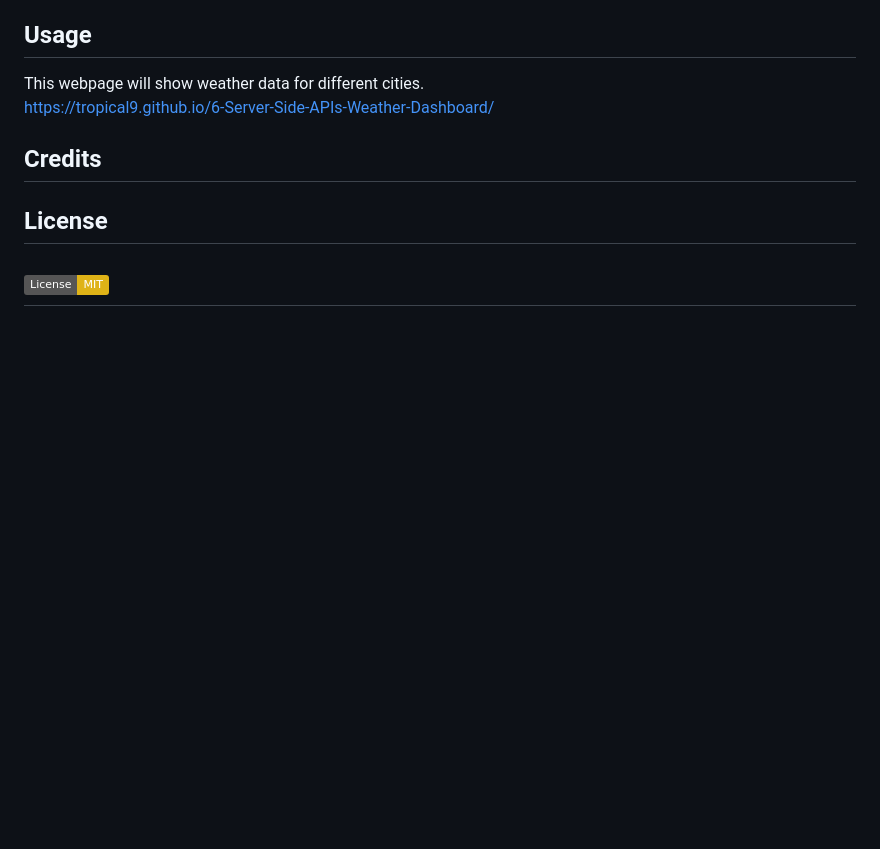
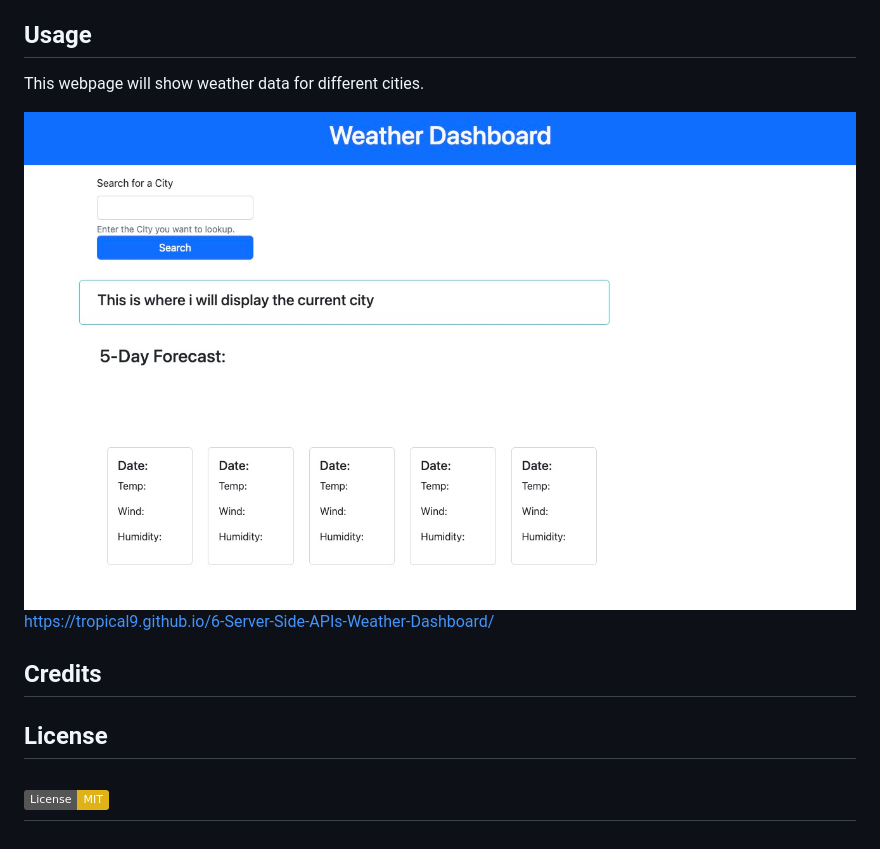
Before and after one commit to tropical9/6-Server-Side-APIs-Weather-Dashboard, a Markdown page: README.md, the part around the change. Drawn GitHub-style; pictures changed too: assets/images/Screenshot.jpg (added); badges without logos; blank space fills up the shorter version.

Commit message:
added screenshot

```diff
--- a/README.md
+++ b/README.md
@@ -27,7 +27,10 @@ N/A
 ## Usage
 
 This webpage will show weather data for different cities.
+
+![img](./assets/images/Screenshot.jpg)
 https://tropical9.github.io/6-Server-Side-APIs-Weather-Dashboard/
+
 
 
 
```
Also changed, not shown: 2 other files.
